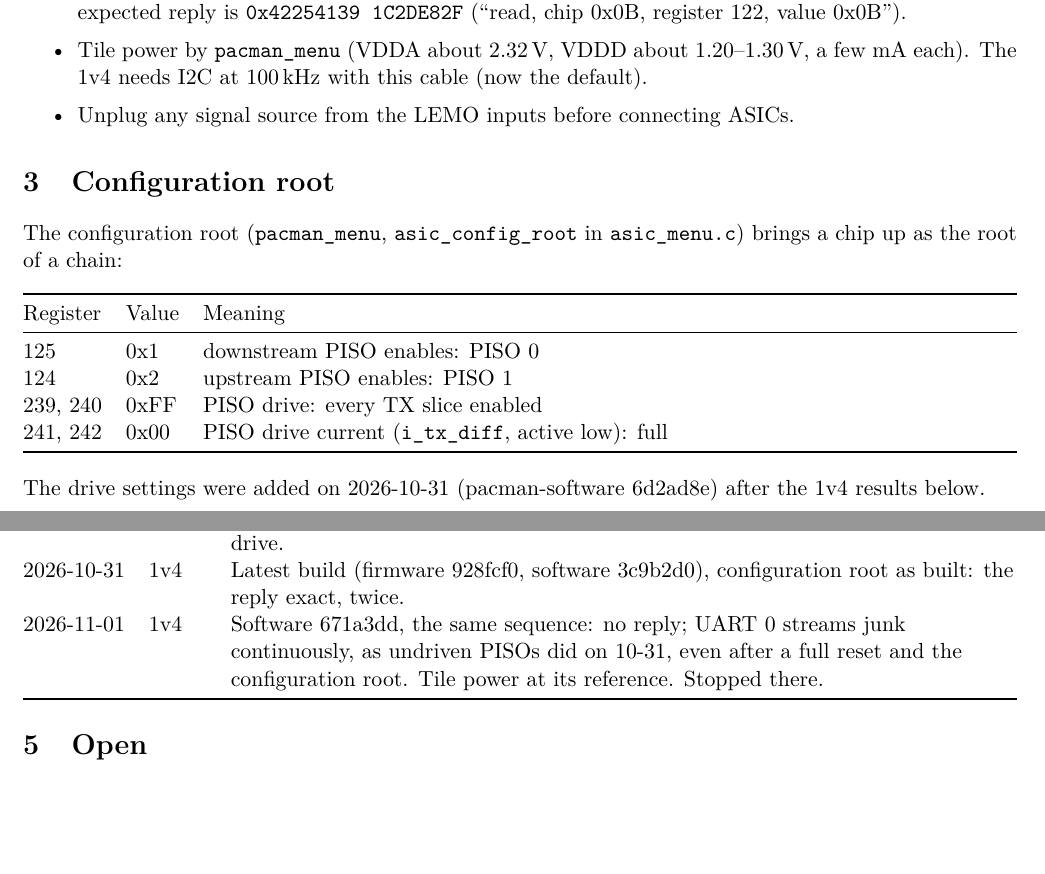
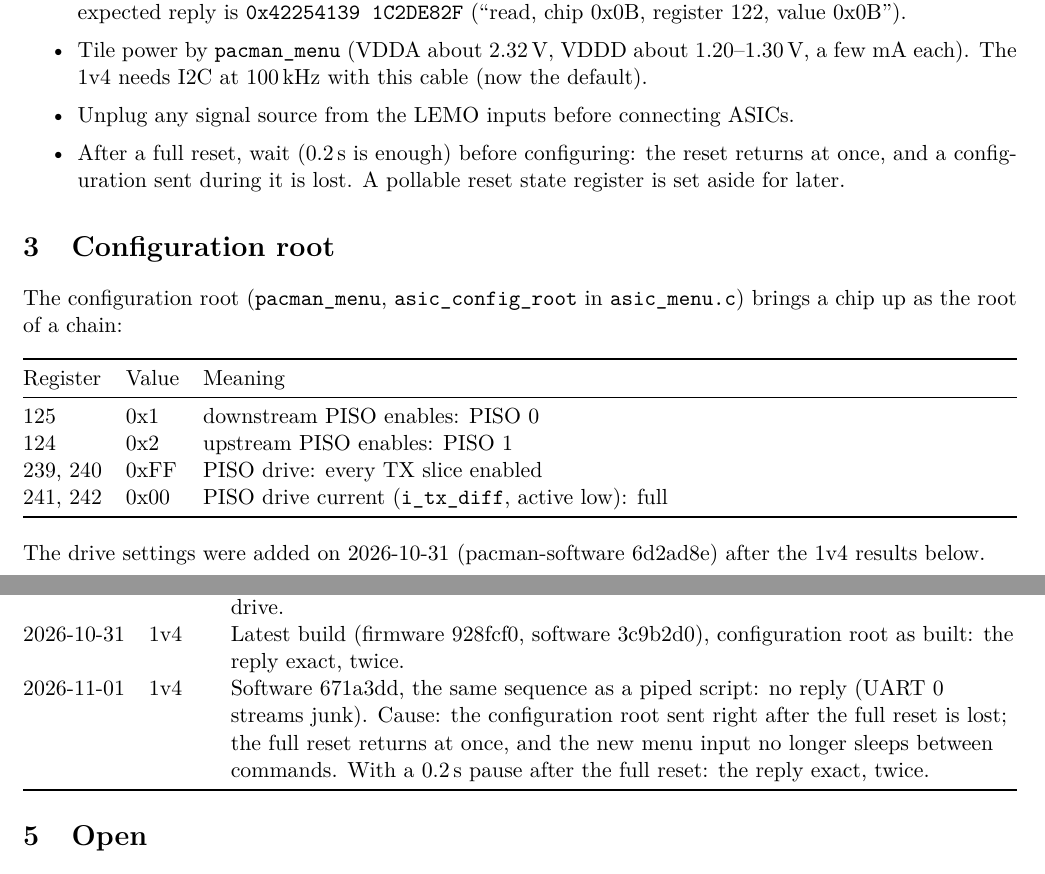
Before and after one commit to mulhearn/pacman_docs, a LaTeX document (agents/larpix.tex): two parts of pages 1 and 2 of 2, joined at a grey line, cut so that both start at the same text, the shorter picture padded with empty space. Compiled offline with pdfLaTeX.

Commit message:
agents/larpix:  the full reset needs a pause before configuring

```diff
--- a/agents/larpix.tex
+++ b/agents/larpix.tex
@@ -40,6 +40,8 @@ read back from a chip.
 \item Tile power by \h{pacman\_menu} (VDDA about 2.32\,V, VDDD about 1.20--1.30\,V, a few mA each).  The 1v4 needs I2C
   at 100\,kHz with this cable (now the default).
 \item Unplug any signal source from the LEMO inputs before connecting ASICs.
+\item After a full reset, wait (0.2\,s is enough) before configuring: the reset returns at once, and a configuration
+  sent during it is lost.  A pollable reset state register is set aside for later.
 \end{itemize}
 
 \section{Configuration root}
@@ -79,8 +81,9 @@ Date & Board & Result \\
   stream junk into the receivers at full drive. \\
 2026-10-31 & 1v4 & Latest build (firmware 928fcf0, software 3c9b2d0), configuration root as built: the reply exact,
   twice. \\
-2026-11-01 & 1v4 & Software 671a3dd, the same sequence: no reply; UART 0 streams junk continuously, as undriven PISOs
-  did on 10-31, even after a full reset and the configuration root.  Tile power at its reference.  Stopped there. \\
+2026-11-01 & 1v4 & Software 671a3dd, the same sequence as a piped script: no reply (UART 0 streams junk).  Cause: the
+  configuration root sent right after the full reset is lost; the full reset returns at once, and the new menu input
+  no longer sleeps between commands.  With a 0.2\,s pause after the full reset: the reply exact, twice. \\
 \bottomrule
 \end{tabularx}
 \end{center}
```
Also changed, not shown: agents/larpix.pdf.
